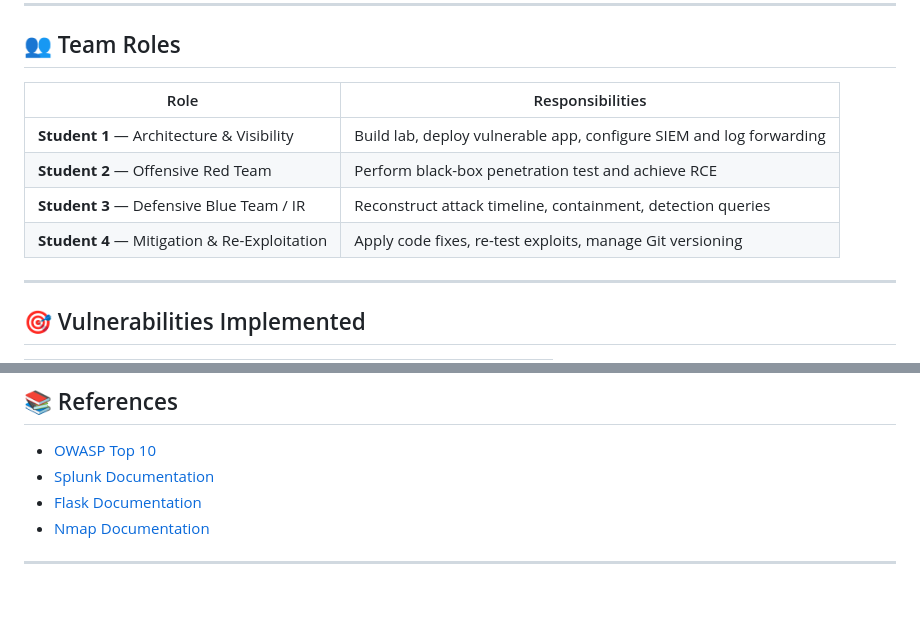
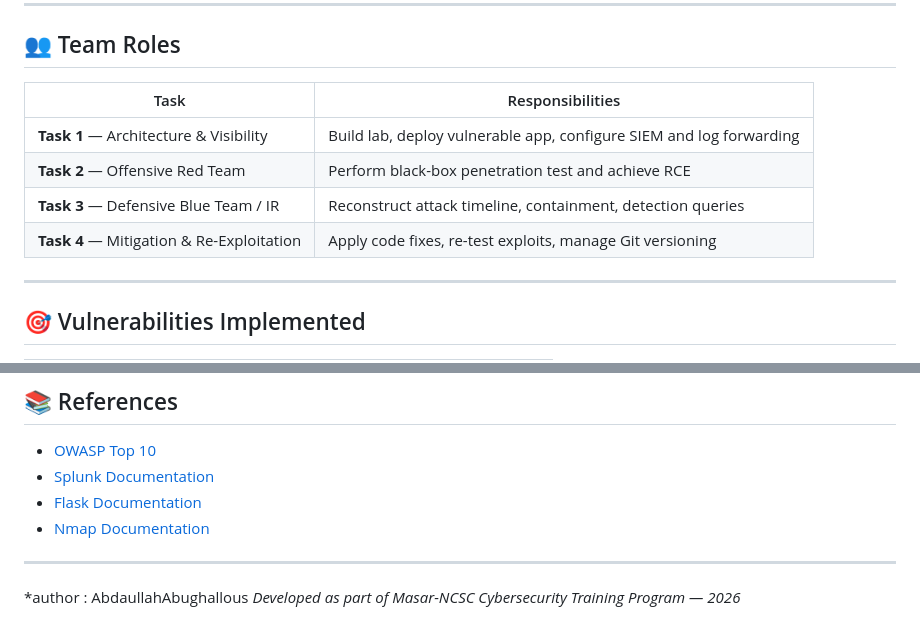
Before and after one commit to AbdaullahAG/red-blue-team-lab, a Markdown page: README.md, 2 parts joined by grey strips. Rendered like a GitHub page; blank space fills up the shorter version.

Commit message:
Update team roles section in README.md

```diff
--- a/README.md
+++ b/README.md
@@ -34,12 +34,12 @@ The lab consists of three virtual machines simulating a target, attacker, and SI
 
 ## 👥 Team Roles
 
-| Role | Responsibilities |
+| Task | Responsibilities |
 |------|-----------------|
-| **Student 1** — Architecture & Visibility | Build lab, deploy vulnerable app, configure SIEM and log forwarding |
-| **Student 2** — Offensive Red Team | Perform black-box penetration test and achieve RCE |
-| **Student 3** — Defensive Blue Team / IR | Reconstruct attack timeline, containment, detection queries |
-| **Student 4** — Mitigation & Re-Exploitation | Apply code fixes, re-test exploits, manage Git versioning |
+| **Task 1** — Architecture & Visibility | Build lab, deploy vulnerable app, configure SIEM and log forwarding |
+| **Task 2** — Offensive Red Team | Perform black-box penetration test and achieve RCE |
+| **Task 3** — Defensive Blue Team / IR | Reconstruct attack timeline, containment, detection queries |
+| **Task 4** — Mitigation & Re-Exploitation | Apply code fixes, re-test exploits, manage Git versioning |
 
 ---
 
@@ -211,5 +211,5 @@ This project is for **educational purposes only**. The vulnerable code is intent
 - [Nmap Documentation](https://nmap.org/docs.html)
 
 ---
-
+*author : AbdaullahAbughallous
 *Developed as part of Masar-NCSC Cybersecurity Training Program — 2026*
```
